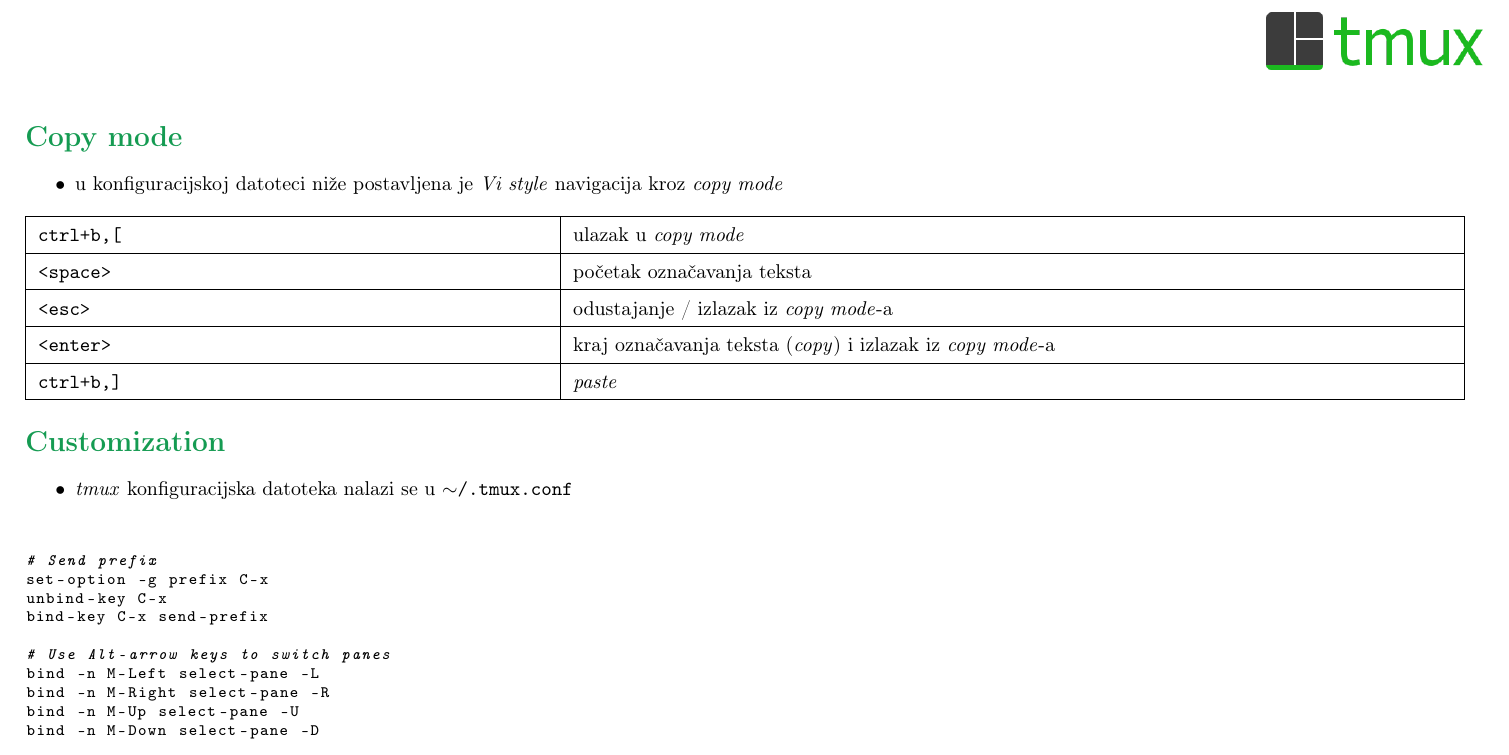
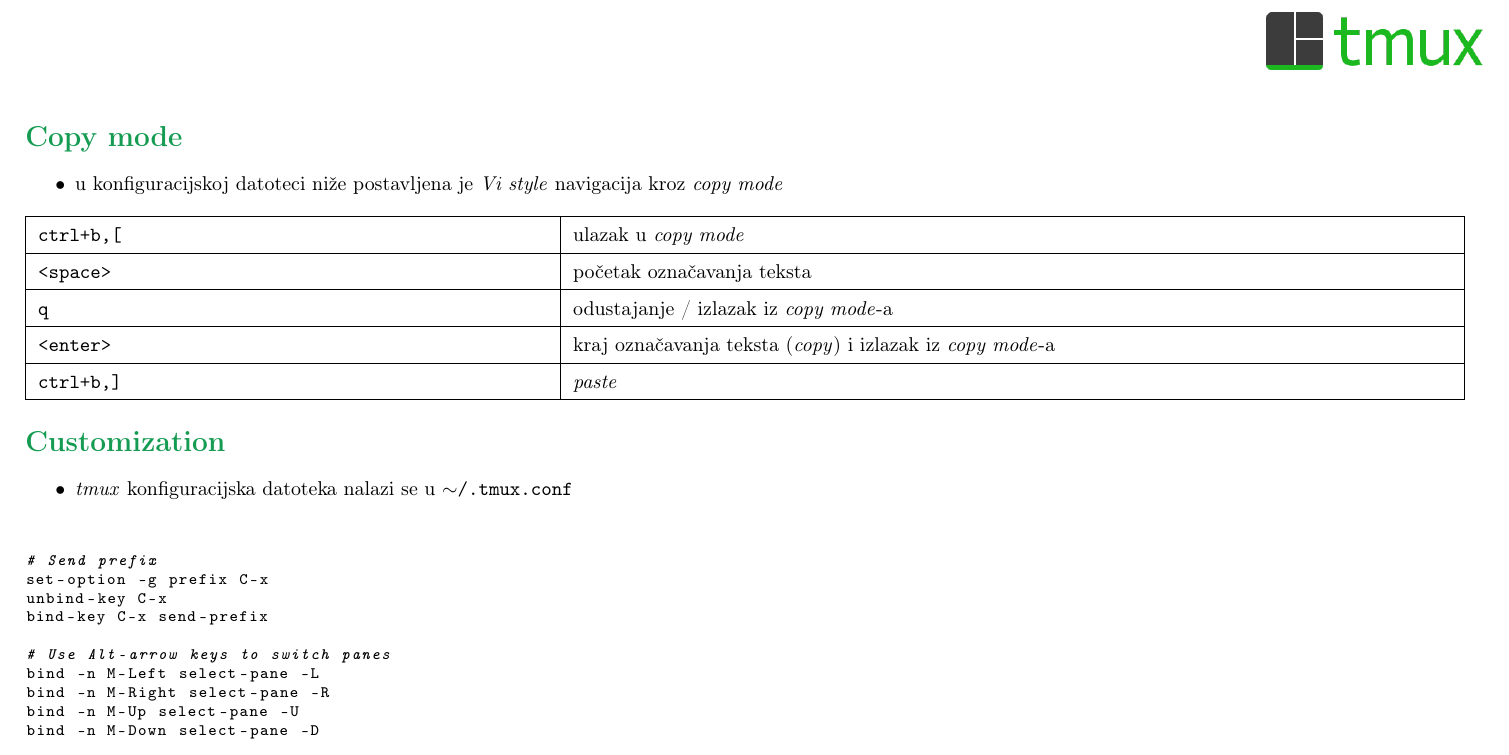
Before and after one commit to kiki385/tmux-cheatsheet, a LaTeX document (cheatsheet.tex): part of page 2 of 2, cut so that both start at the same text. The pictures show the PDF file cheatsheet.pdf that the author committed with the source.

Commit message:
popravi tipfeler

```diff
--- a/cheatsheet.tex
+++ b/cheatsheet.tex
@@ -79,7 +79,7 @@
         \hline
         ctrl+b,[                                    &   ulazak u \textit{copy mode}                                                 \\ \hline
         <space>                                     &   početak označavanja teksta                                                  \\ \hline
-        <esc>                                       &   odustajanje / izlazak iz \textit{copy mode}-a                               \\ \hline
+        q                                           &   odustajanje / izlazak iz \textit{copy mode}-a                               \\ \hline
         <enter>                                     &   kraj označavanja teksta (\textit{copy}) i izlazak iz \textit{copy mode}-a   \\ \hline
         ctrl+b,]                                    &   \textit{paste}                                                              \\ \hline
     \end{tabular}
```
Also changed, not shown: cheatsheet.pdf.
